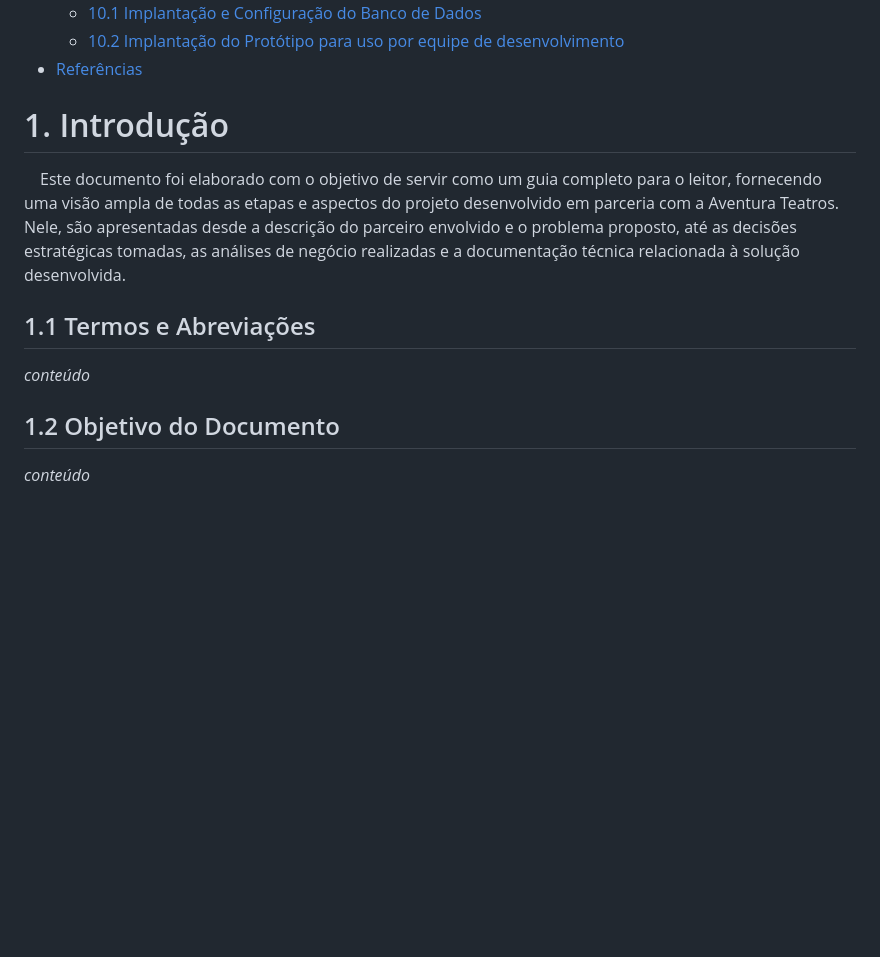
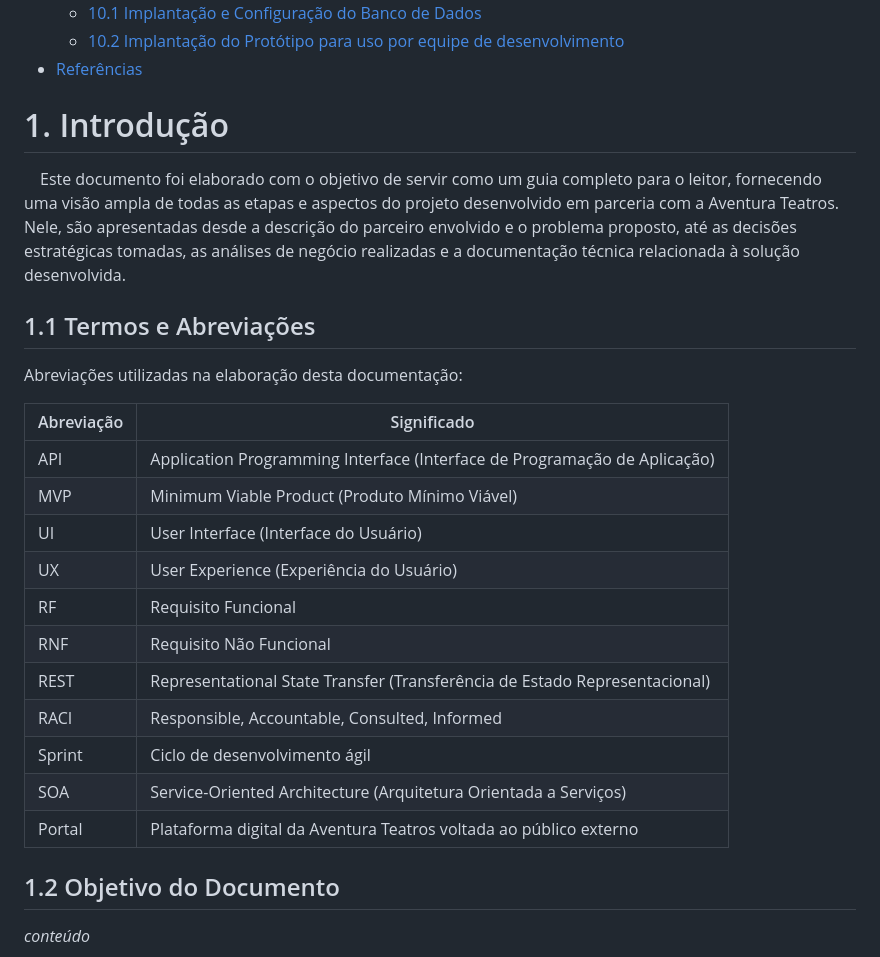
Before and after one commit to jjalmeidadev/spotlight, a Markdown page: documentos/Projeto.md, the part around the change. GitHub-like rendering; blank space fills up the shorter version.

Commit message:
docs: adiciona tabela de termos e abreviacoes

```diff
--- a/documentos/Projeto.md
+++ b/documentos/Projeto.md
@@ -85,7 +85,6 @@
   - [10.2 Implantação do Protótipo para uso por equipe de desenvolvimento](#102-implantação-do-protótipo-para-uso-por-equipe-de-desenvolvimento)
 - [Referências](#referências)
 
-
 # 1. Introdução
 
 &emsp;Este documento foi elaborado com o objetivo de servir como um guia completo para o leitor,
@@ -95,7 +94,22 @@ problema proposto, até as decisões estratégicas tomadas, as análises de neg
 a documentação técnica relacionada à solução desenvolvida.
 
 ## 1.1 Termos e Abreviações
-_conteúdo_
+
+Abreviações utilizadas na elaboração desta documentação:
+
+| Abreviação | Significado |
+|---|---|
+| API | Application Programming Interface (Interface de Programação de Aplicação) |
+| MVP | Minimum Viable Product (Produto Mínimo Viável) |
+| UI | User Interface (Interface do Usuário) |
+| UX | User Experience (Experiência do Usuário) |
+| RF | Requisito Funcional |
+| RNF | Requisito Não Funcional |
+| REST | Representational State Transfer (Transferência de Estado Representacional) |
+| RACI | Responsible, Accountable, Consulted, Informed |
+| Sprint | Ciclo de desenvolvimento ágil |
+| SOA | Service-Oriented Architecture (Arquitetura Orientada a Serviços) |
+| Portal | Plataforma digital da Aventura Teatros voltada ao público externo |
 
 ## 1.2 Objetivo do Documento
 _conteúdo_
```
